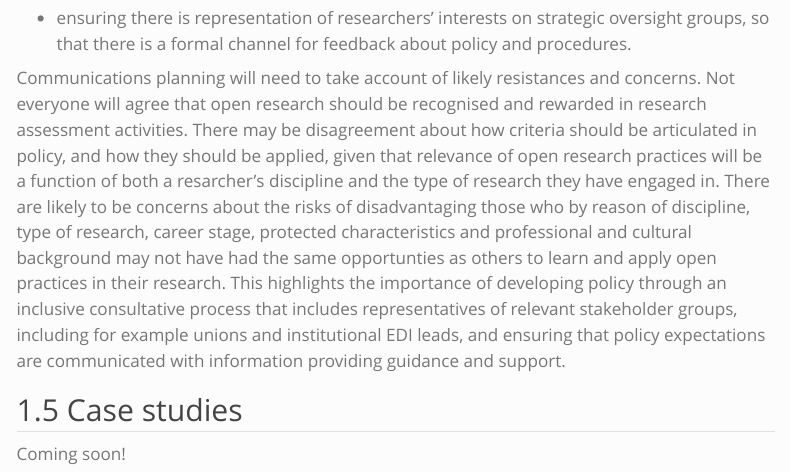
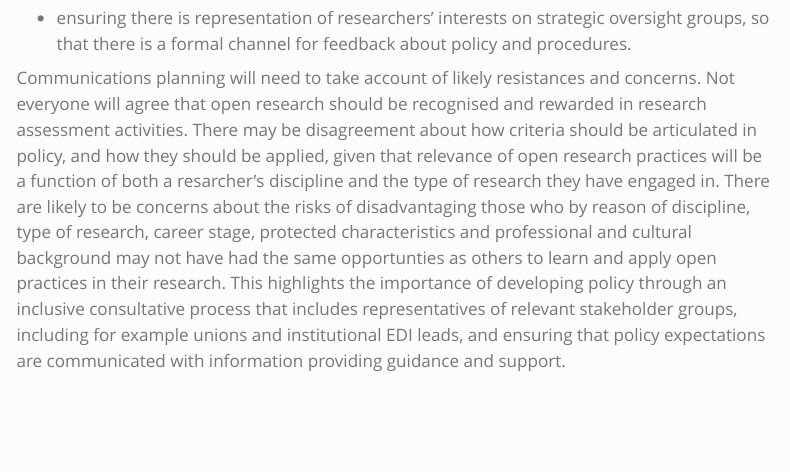
Before and after one commit to UKRN/OR4, a Quarto document (guide-04.qmd): the page in a window 1100 px wide, from 3270 px down. Rendered offline with R 4.5, knitr and Pandoc in place of Quarto, with nearby package versions; menus at the side of the page are left out.

Commit message:
Update guide-04.qmd

```diff
--- a/guide-04.qmd
+++ b/guide-04.qmd
@@ -87,7 +87,3 @@ Key phases of communication might be:
 - ensuring there is representation of researchers' interests on strategic oversight groups, so that there is a formal channel for feedback about policy and procedures.
 
 Communications planning will need to take account of likely resistances and concerns. Not everyone will agree that open research should be recognised and rewarded in research assessment activities. There may be disagreement about how criteria should be articulated in policy, and how they should be applied, given that relevance of open research practices will be a function of both a resarcher's discipline and the type of research they have engaged in. There are likely to be concerns about the risks of disadvantaging those who by reason of discipline, type of research, career stage, protected characteristics and professional and cultural background may not have had the same opportunties as others to learn and apply open  practices in their research. This highlights the importance of developing policy through an inclusive consultative process that includes representatives of relevant stakeholder groups, including for example unions and institutional EDI leads, and ensuring that policy expectations are communicated with information providing guidance and support.
-
-## Case studies
-
-Coming soon!
```
